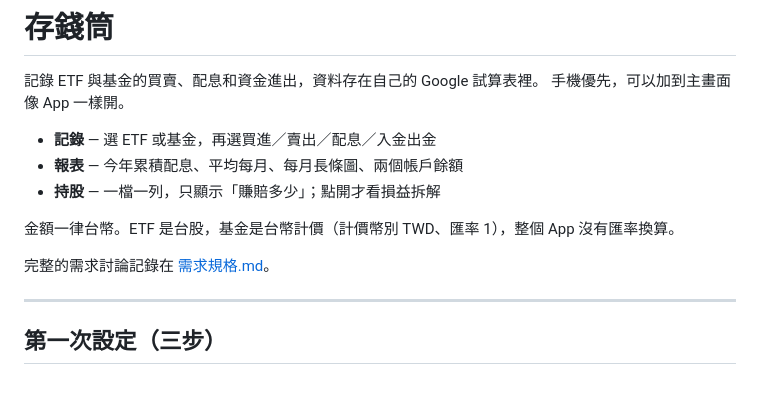
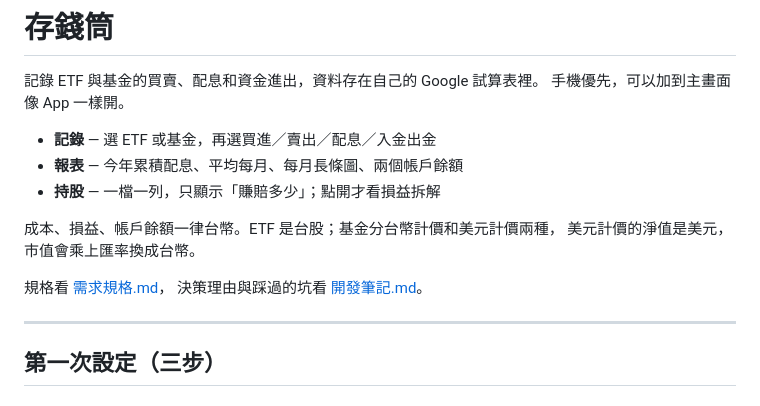
Before and after one commit to etin18/piggy-bank, a Markdown page: README.md, the part around the change. Rendered like a GitHub page.

```diff
--- a/README.md
+++ b/README.md
@@ -7,9 +7,11 @@
 - **報表** — 今年累積配息、平均每月、每月長條圖、兩個帳戶餘額
 - **持股** — 一檔一列，只顯示「賺賠多少」；點開才看損益拆解
 
-金額一律台幣。ETF 是台股，基金是台幣計價（計價幣別 TWD、匯率 1），整個 App 沒有匯率換算。
+成本、損益、帳戶餘額一律台幣。ETF 是台股；基金分台幣計價和美元計價兩種，
+美元計價的淨值是美元，市值會乘上匯率換成台幣。
 
-完整的需求討論記錄在 [需求規格.md](需求規格.md)。
+規格看 [需求規格.md](需求規格.md)，
+決策理由與踩過的坑看 [開發筆記.md](開發筆記.md)。
 
 ---
 
```
Also changed, not shown: 開發筆記.md (added, +223 -0 lines), 需求規格.md (+33 -10 lines).
